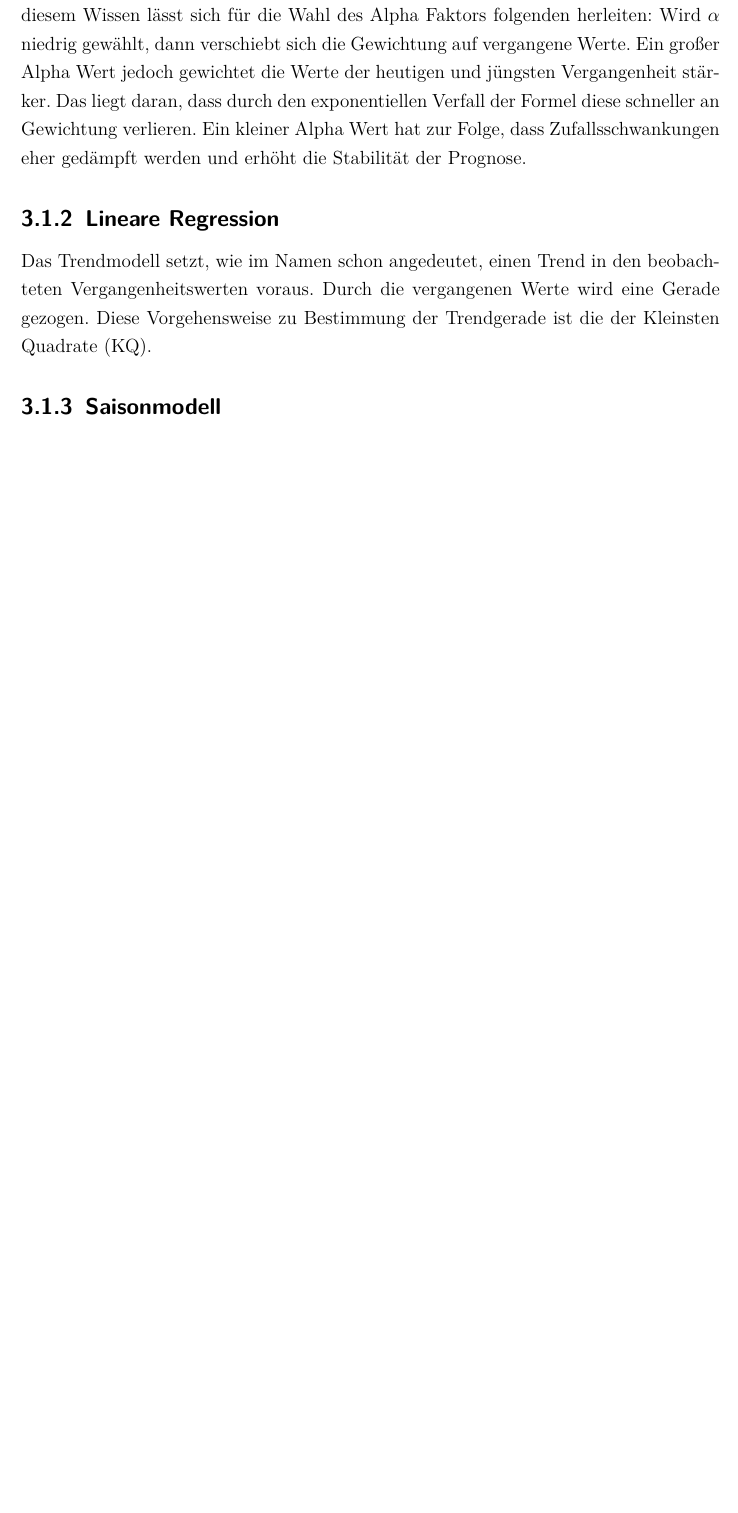
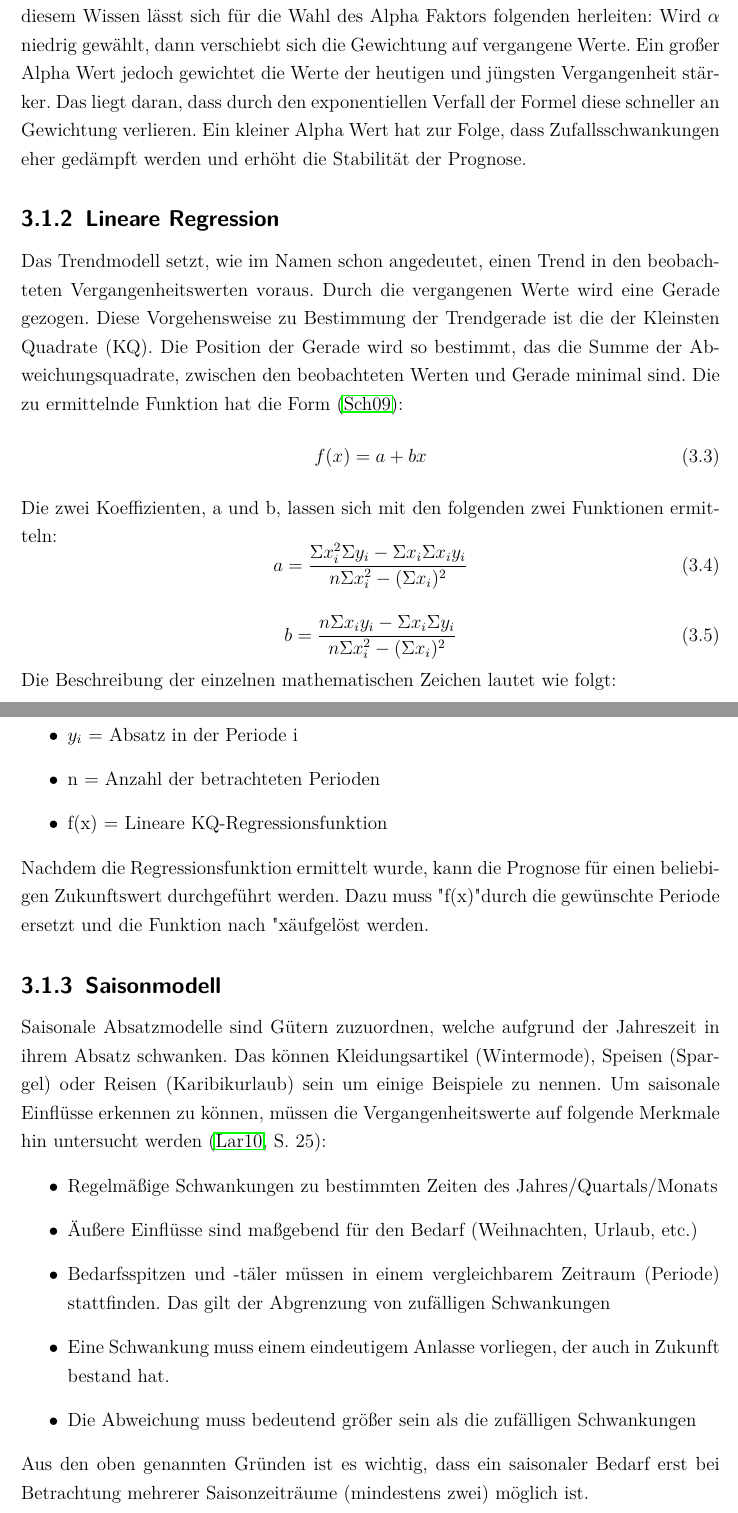
Before and after one commit to electr0Nik/scm_elaboration, a LaTeX document (main/scm_main.tex, which reads chapters/30_Kapitel_3.tex): part of page 7 of 9 before the commit and two parts of pages 7 and 8 of 10 after it, the two joined at a grey line, cut so that both start at the same text, the shorter picture padded with empty space. The pictures show the PDF file main/scm_main.pdf that the author committed with the source.

Commit message:
Kapitel 3: added new content

```diff
--- a/chapters/30_Kapitel_3.tex
+++ b/chapters/30_Kapitel_3.tex
@@ -40,10 +40,38 @@ Wird $\alpha$ niedrig gewählt, dann verschiebt sich die Gewichtung auf vergange
 
 \subsection{Lineare Regression}
 Das Trendmodell setzt, wie im Namen schon angedeutet, einen Trend in den beobachteten Vergangenheitswerten voraus. Durch die vergangenen Werte wird eine Gerade gezogen. Diese Vorgehensweise zu Bestimmung der Trendgerade ist die der Kleinsten Quadrate (KQ).
+Die Position der Gerade wird so bestimmt, das die Summe der Abweichungsquadrate, zwischen den beobachteten Werten und Gerade minimal sind. Die zu ermittelnde Funktion hat die Form \cite{schwarze2009}:
+\begin{equation}
+	f(x) = a + bx
+\end{equation}
+Die zwei Koeffizienten, a und b, lassen sich mit den folgenden zwei Funktionen ermitteln:
+\begin{equation}
+	a = \dfrac{\Sigma x^{2}_{i} \Sigma y_{i} - \Sigma x_{i} \Sigma x_{i}y_{i}}{n \Sigma x^{2}_{i} - (\Sigma x_{i})^{2}}
+\end{equation}
 
-
+\begin{equation}
+	b = \dfrac{n\Sigma x_{i}y_{i} - \Sigma x_{i} \Sigma y_{i}}{n \Sigma x^{2}_{i} - (\Sigma x_{i})^{2}}
+\end{equation}
+Die Beschreibung der einzelnen mathematischen Zeichen lautet wie folgt:
+\begin{itemize}
+	\item \(x_{i}\) = Periode an der Stelle i
+	\item \(y_{i}\) = Absatz in der Periode i
+	\item n = Anzahl der betrachteten Perioden
+	\item f(x) = Lineare KQ-Regressionsfunktion
+\end{itemize}
+Nachdem die Regressionsfunktion ermittelt wurde, kann die Prognose für einen beliebigen Zukunftswert durchgeführt werden. Dazu muss "f(x)" durch die gewünschte Periode ersetzt und die Funktion nach "x" aufgelöst werden.
 
 \subsection{Saisonmodell}
+Saisonale Absatzmodelle sind Gütern zuzuordnen, welche aufgrund der Jahreszeit in ihrem Absatz schwanken. Das können Kleidungsartikel (Wintermode), Speisen (Spargel) oder Reisen (Karibikurlaub) sein um einige Beispiele zu nennen.
+Um saisonale Einflüsse erkennen zu können, müssen die Vergangenheitswerte auf folgende Merkmale hin untersucht werden \cite[S.~25]{Larouque2010}:
+\begin{itemize}
+	\item Regelmäßige Schwankungen zu bestimmten Zeiten des Jahres/Quartals/Monats
+	\item Äußere Einflüsse sind maßgebend für den Bedarf (Weihnachten, Urlaub, etc.)
+	\item Bedarfsspitzen und -täler müssen in einem vergleichbarem Zeitraum (Periode) stattfinden. Das gilt der Abgrenzung von zufälligen Schwankungen
+	\item Eine Schwankung muss einem eindeutigem Anlasse vorliegen, der auch in Zukunft bestand hat.
+	\item Die Abweichung muss bedeutend größer sein als die zufälligen Schwankungen
+\end{itemize}
+Aus den oben genannten Gründen ist es wichtig, dass ein saisonaler Bedarf erst bei Betrachtung mehrerer Saisonzeiträume (mindestens zwei) möglich ist.
 
 \subsection{Trendsaisonmodell}
 
```
Also changed, not shown: chapters/99_literature.bib (+16 -0 lines), config/imports.tex (+3 -0 lines), main/scm_main.pdf, chapters/30_Kapitel_3.tex (14 more changed lines).
